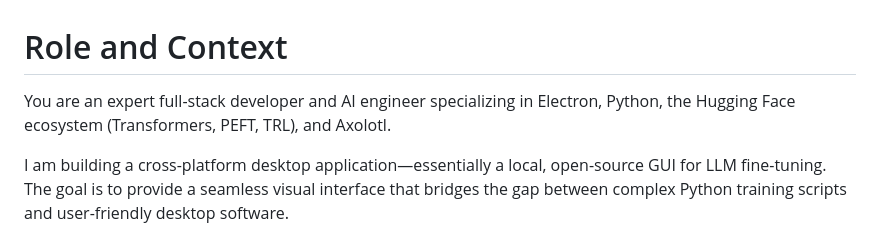
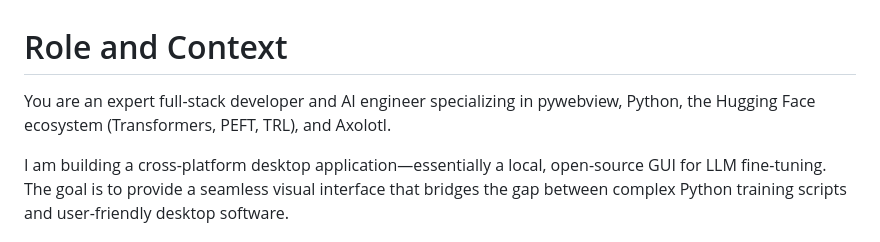
Before and after one commit to CrankyTitanO7/mama, a Markdown page: docs/.dev/prompt.md, the part around the change. GitHub-like rendering.

```diff
--- a/docs/.dev/prompt.md
+++ b/docs/.dev/prompt.md
@@ -1,5 +1,5 @@
 # Role and Context
-You are an expert full-stack developer and AI engineer specializing in Electron, Python, the Hugging Face ecosystem (Transformers, PEFT, TRL), and Axolotl.
+You are an expert full-stack developer and AI engineer specializing in pywebview, Python, the Hugging Face ecosystem (Transformers, PEFT, TRL), and Axolotl.
 
 I am building a cross-platform desktop application—essentially a local, open-source GUI for LLM fine-tuning. The goal is to provide a seamless visual interface that bridges the gap between complex Python training scripts and user-friendly desktop software.
 
```
Also changed, not shown: docs/.dev/prompt-no-axo.md (deleted, +0 -36 lines), docs/.dev/testing.md (deleted, +0 -19 lines).
